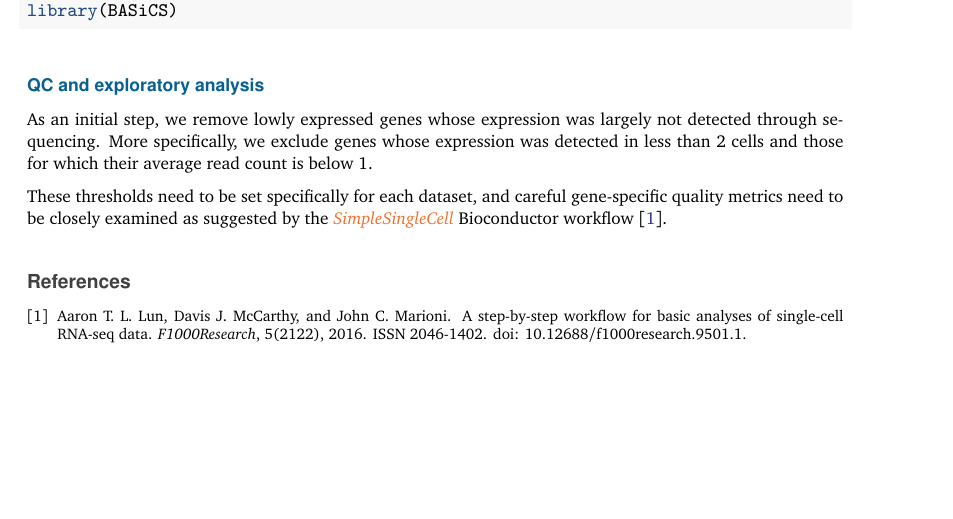
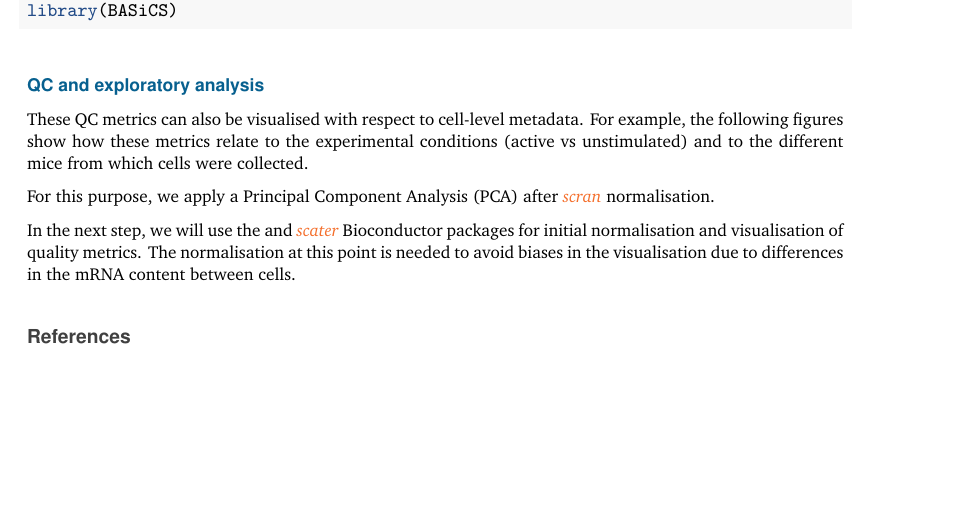
Before and after one commit to VallejosGroup/BASiCSWorkflow, a LaTeX paper (to-be-deleted.tex): part of page 2 of 2, cut so that both start at the same text. Compiled offline with pdfLaTeX.

Commit message:
Re-structure of QC section for CD4T+ data

```diff
--- a/to-be-deleted.tex
+++ b/to-be-deleted.tex
@@ -149,14 +149,18 @@ Single-cell RNA sequencing, expression variability, transcriptional noise, diffe
 \hypertarget{qc-and-exploratory-analysis}{%
 \subsection{QC and exploratory analysis}\label{qc-and-exploratory-analysis}}
 
-As an initial step, we remove lowly expressed genes whose expression was
-largely not detected through sequencing.
-More specifically, we exclude genes whose expression was detected in less than
-2 cells and those for which their average read count is below 1.
+These QC metrics can also be visualised with respect to cell-level metadata.
+For example, the following figures show how these metrics relate to the
+experimental conditions (active vs unstimulated) and to the different mice
+from which cells were collected.
 
-These thresholds need to be set specifically for each dataset, and careful
-gene-specific quality metrics need to be closely examined as suggested by the
-\emph{\href{https://bioconductor.org/packages/3.11/SimpleSingleCell}{SimpleSingleCell}} Bioconductor workflow \citep{Lun2016}.
+For this purpose, we apply a Principal Component Analysis (PCA) after \emph{\href{https://bioconductor.org/packages/3.11/scran}{scran}} normalisation.
+
+In the next step, we will use the and
+\emph{\href{https://bioconductor.org/packages/3.11/scater}{scater}} Bioconductor packages for initial normalisation and
+visualisation of quality metrics.
+The normalisation at this point is needed to avoid biases in the visualisation
+due to differences in the mRNA content between cells.
 
 {\small\bibliography{Workflow.bib}}
 
```
Also changed, not shown: to-be-deleted.pdf, 2 other files.
